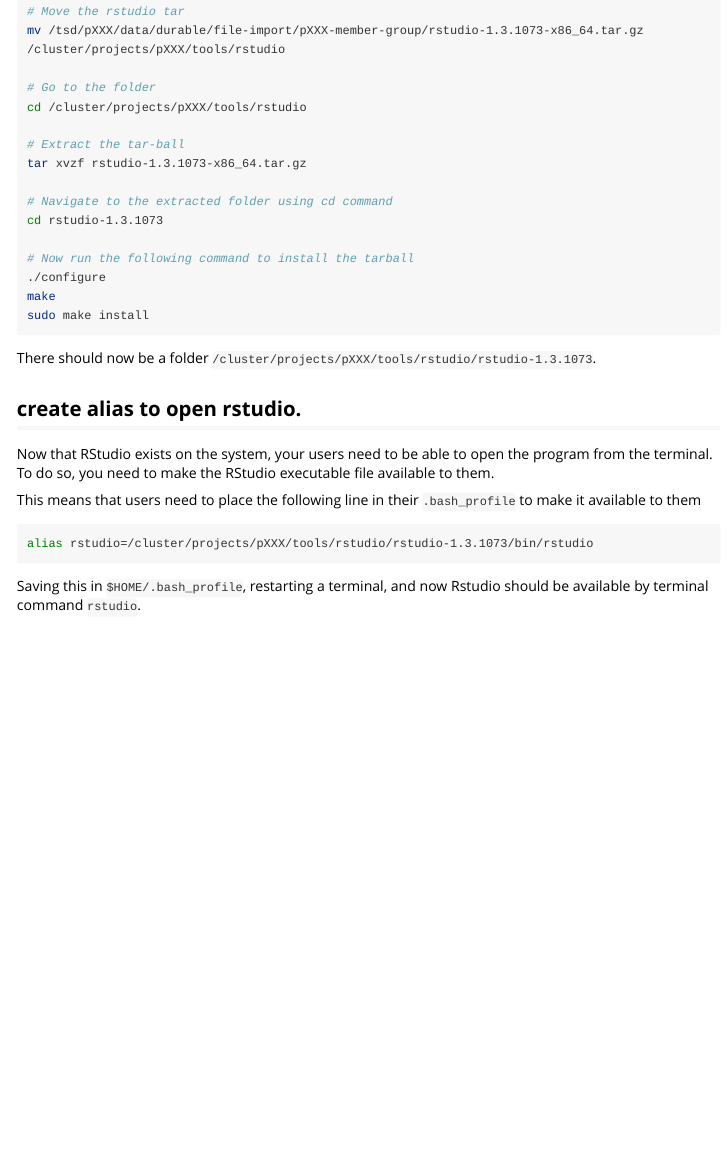
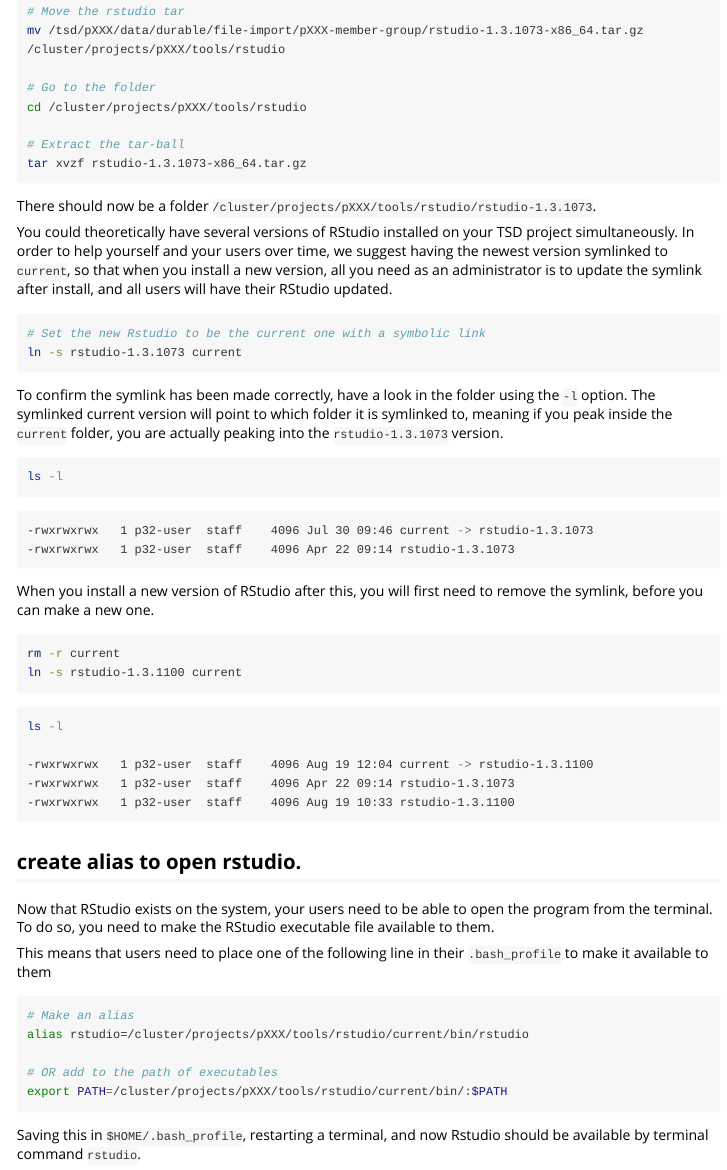
Before and after one commit to capro-uio/tsdrtools, an R Markdown document (vignettes/rstudio-tsd-install.Rmd): the page in a window 1100 px wide, from 500 px down. Rendered offline with R 4.5, knitr and Pandoc, with nearby package versions; long lines of code are wrapped.

Commit message:
update rstudio isntall

````diff
--- a/vignettes/rstudio-tsd-install.Rmd
+++ b/vignettes/rstudio-tsd-install.Rmd
@@ -42,26 +42,58 @@
 
 # Extract the tar-ball
 tar xvzf rstudio-1.3.1073-x86_64.tar.gz
-
-# Navigate to the extracted folder using cd command
-cd rstudio-1.3.1073
-
-# Now run the following command to install the tarball
-./configure
-make
-sudo make install
 ```
 
 There should now be a folder `/cluster/projects/pXXX/tools/rstudio/rstudio-1.3.1073`.
+
+
+You could theoretically have several versions of RStudio installed on your TSD project simultaneously.
+In order to help yourself and your users over time, we suggest having the newest version symlinked to `current`, so that when you install a new version, all you need as an administrator is to update the symlink after install, and all users will have their RStudio updated.
+
+```{bash}
+# Set the new Rstudio to be the current one with a symbolic link
+ln -s rstudio-1.3.1073 current
+```
+
+To confirm the symlink has been made correctly, have a look in the folder using the `-l` option.
+The symlinked current version will point to which folder it is symlinked to, meaning if you peak inside the `current` folder, you are actually peaking into the `rstudio-1.3.1073` version.
+
+```{bash}
+ls -l
+```
+
+```{bash}
+-rwxrwxrwx   1 p32-user  staff    4096 Jul 30 09:46 current -> rstudio-1.3.1073
+-rwxrwxrwx   1 p32-user  staff    4096 Apr 22 09:14 rstudio-1.3.1073
+```
+
+When you install a new version of RStudio after this, you will first need to remove the symlink, before you can make a new one.
+
+```{bash}
+rm -r current
+ln -s rstudio-1.3.1100 current
+```
+
+```{bash}
+ls -l
+
+-rwxrwxrwx   1 p32-user  staff    4096 Aug 19 12:04 current -> rstudio-1.3.1100
+-rwxrwxrwx   1 p32-user  staff    4096 Apr 22 09:14 rstudio-1.3.1073
+-rwxrwxrwx   1 p32-user  staff    4096 Aug 19 10:33 rstudio-1.3.1100
+```
 
 ## create alias to open rstudio.
 Now that RStudio exists on the system, your users need to be able to open the program from the terminal.
 To do so, you need to make the RStudio executable file available to them.
 
-This means that users need to place the following line in their `.bash_profile` to make it available to them
+This means that users need to place one of the following line in their `.bash_profile` to make it available to them
 
 ```{bash}
-alias rstudio=/cluster/projects/pXXX/tools/rstudio/rstudio-1.3.1073/bin/rstudio
+# Make an alias
+alias rstudio=/cluster/projects/pXXX/tools/rstudio/current/bin/rstudio
+
+# OR add to the path of executables
+export PATH=/cluster/projects/pXXX/tools/rstudio/current/bin/:$PATH
 ```
 
 Saving this in `$HOME/.bash_profile`, restarting a terminal, and now Rstudio should be available by terminal command `rstudio`.
````
Also changed, not shown: README.Rmd (+1 -0 lines), README.md, 1 other file.
